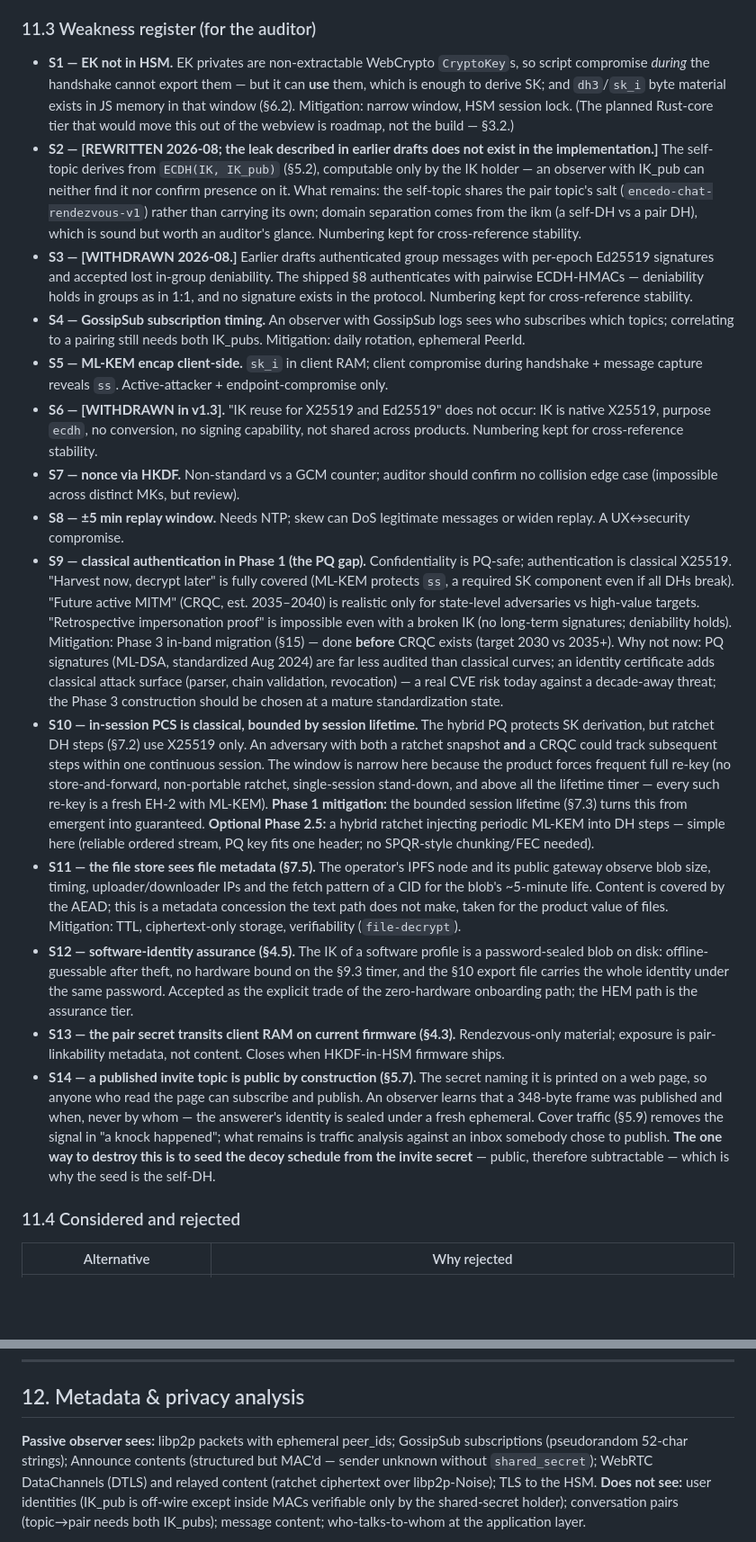
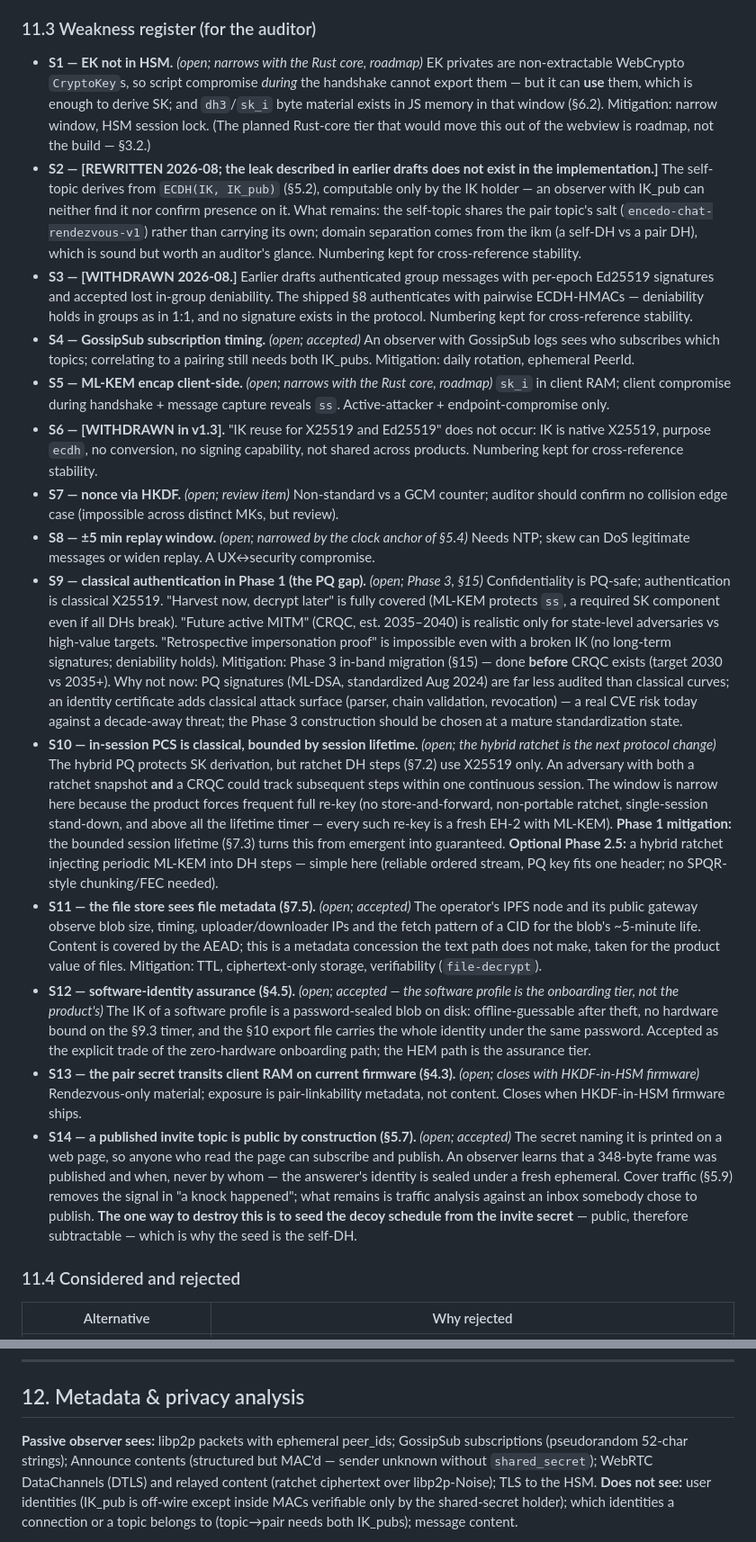
Before and after one commit to encedo/encedo-chat, a Markdown page: docs/PROTOCOL.md, 2 parts joined by grey strips. Shown at 90% size. GitHub-like rendering; blank space fills up the shorter version.

```diff
--- a/docs/PROTOCOL.md
+++ b/docs/PROTOCOL.md
@@ -748,20 +748,20 @@ The **terminal client** keeps the same records under the same keys in `~/.config
 
 ### 11.3 Weakness register (for the auditor)
 
-- **S1 — EK not in HSM.** EK privates are non-extractable WebCrypto `CryptoKey`s, so script compromise *during* the handshake cannot export them — but it can **use** them, which is enough to derive SK; and `dh3`/`sk_i` byte material exists in JS memory in that window (§6.2). Mitigation: narrow window, HSM session lock. (The planned Rust-core tier that would move this out of the webview is roadmap, not the build — §3.2.)
+- **S1 — EK not in HSM.** *(open; narrows with the Rust core, roadmap)* EK privates are non-extractable WebCrypto `CryptoKey`s, so script compromise *during* the handshake cannot export them — but it can **use** them, which is enough to derive SK; and `dh3`/`sk_i` byte material exists in JS memory in that window (§6.2). Mitigation: narrow window, HSM session lock. (The planned Rust-core tier that would move this out of the webview is roadmap, not the build — §3.2.)
 - **S2 — [REWRITTEN 2026-08; the leak described in earlier drafts does not exist in the implementation.]** The self-topic derives from `ECDH(IK, IK_pub)` (§5.2), computable only by the IK holder — an observer with IK_pub can neither find it nor confirm presence on it. What remains: the self-topic shares the pair topic's salt (`encedo-chat-rendezvous-v1`) rather than carrying its own; domain separation comes from the ikm (a self-DH vs a pair DH), which is sound but worth an auditor's glance. Numbering kept for cross-reference stability.
 - **S3 — [WITHDRAWN 2026-08.]** Earlier drafts authenticated group messages with per-epoch Ed25519 signatures and accepted lost in-group deniability. The shipped §8 authenticates with pairwise ECDH-HMACs — deniability holds in groups as in 1:1, and no signature exists in the protocol. Numbering kept for cross-reference stability.
-- **S4 — GossipSub subscription timing.** An observer with GossipSub logs sees who subscribes which topics; correlating to a pairing still needs both IK_pubs. Mitigation: daily rotation, ephemeral PeerId.
-- **S5 — ML-KEM encap client-side.** `sk_i` in client RAM; client compromise during handshake + message capture reveals `ss`. Active-attacker + endpoint-compromise only.
+- **S4 — GossipSub subscription timing.** *(open; accepted)* An observer with GossipSub logs sees who subscribes which topics; correlating to a pairing still needs both IK_pubs. Mitigation: daily rotation, ephemeral PeerId.
+- **S5 — ML-KEM encap client-side.** *(open; narrows with the Rust core, roadmap)* `sk_i` in client RAM; client compromise during handshake + message capture reveals `ss`. Active-attacker + endpoint-compromise only.
 - **S6 — [WITHDRAWN in v1.3].** "IK reuse for X25519 and Ed25519" does not occur: IK is native X25519, purpose `ecdh`, no conversion, no signing capability, not shared across products. Numbering kept for cross-reference stability.
-- **S7 — nonce via HKDF.** Non-standard vs a GCM counter; auditor should confirm no collision edge case (impossible across distinct MKs, but review).
-- **S8 — ±5 min replay window.** Needs NTP; skew can DoS legitimate messages or widen replay. A UX↔security compromise.
-- **S9 — classical authentication in Phase 1 (the PQ gap).** Confidentiality is PQ-safe; authentication is classical X25519. "Harvest now, decrypt later" is fully covered (ML-KEM protects `ss`, a required SK component even if all DHs break). "Future active MITM" (CRQC, est. 2035–2040) is realistic only for state-level adversaries vs high-value targets. "Retrospective impersonation proof" is impossible even with a broken IK (no long-term signatures; deniability holds). Mitigation: Phase 3 in-band migration (§15) — done **before** CRQC exists (target 2030 vs 2035+). Why not now: PQ signatures (ML-DSA, standardized Aug 2024) are far less audited than classical curves; an identity certificate adds classical attack surface (parser, chain validation, revocation) — a real CVE risk today against a decade-away threat; the Phase 3 construction should be chosen at a mature standardization state.
-- **S10 — in-session PCS is classical, bounded by session lifetime.** The hybrid PQ protects SK derivation, but ratchet DH steps (§7.2) use X25519 only. An adversary with both a ratchet snapshot **and** a CRQC could track subsequent steps within one continuous session. The window is narrow here because the product forces frequent full re-key (no store-and-forward, non-portable ratchet, single-session stand-down, and above all the lifetime timer — every such re-key is a fresh EH-2 with ML-KEM). **Phase 1 mitigation:** the bounded session lifetime (§7.3) turns this from emergent into guaranteed. **Optional Phase 2.5:** a hybrid ratchet injecting periodic ML-KEM into DH steps — simple here (reliable ordered stream, PQ key fits one header; no SPQR-style chunking/FEC needed).
-- **S11 — the file store sees file metadata (§7.5).** The operator's IPFS node and its public gateway observe blob size, timing, uploader/downloader IPs and the fetch pattern of a CID for the blob's ~5-minute life. Content is covered by the AEAD; this is a metadata concession the text path does not make, taken for the product value of files. Mitigation: TTL, ciphertext-only storage, verifiability (`file-decrypt`).
-- **S12 — software-identity assurance (§4.5).** The IK of a software profile is a password-sealed blob on disk: offline-guessable after theft, no hardware bound on the §9.3 timer, and the §10 export file carries the whole identity under the same password. Accepted as the explicit trade of the zero-hardware onboarding path; the HEM path is the assurance tier.
-- **S13 — the pair secret transits client RAM on current firmware (§4.3).** Rendezvous-only material; exposure is pair-linkability metadata, not content. Closes when HKDF-in-HSM firmware ships.
-- **S14 — a published invite topic is public by construction (§5.7).** The secret naming it is printed on a web page, so anyone who read the page can subscribe and publish. An observer learns that a 348-byte frame was published and when, never by whom — the answerer's identity is sealed under a fresh ephemeral. Cover traffic (§5.9) removes the signal in "a knock happened"; what remains is traffic analysis against an inbox somebody chose to publish. **The one way to destroy this is to seed the decoy schedule from the invite secret** — public, therefore subtractable — which is why the seed is the self-DH.
+- **S7 — nonce via HKDF.** *(open; review item)* Non-standard vs a GCM counter; auditor should confirm no collision edge case (impossible across distinct MKs, but review).
+- **S8 — ±5 min replay window.** *(open; narrowed by the clock anchor of §5.4)* Needs NTP; skew can DoS legitimate messages or widen replay. A UX↔security compromise.
+- **S9 — classical authentication in Phase 1 (the PQ gap).** *(open; Phase 3, §15)* Confidentiality is PQ-safe; authentication is classical X25519. "Harvest now, decrypt later" is fully covered (ML-KEM protects `ss`, a required SK component even if all DHs break). "Future active MITM" (CRQC, est. 2035–2040) is realistic only for state-level adversaries vs high-value targets. "Retrospective impersonation proof" is impossible even with a broken IK (no long-term signatures; deniability holds). Mitigation: Phase 3 in-band migration (§15) — done **before** CRQC exists (target 2030 vs 2035+). Why not now: PQ signatures (ML-DSA, standardized Aug 2024) are far less audited than classical curves; an identity certificate adds classical attack surface (parser, chain validation, revocation) — a real CVE risk today against a decade-away threat; the Phase 3 construction should be chosen at a mature standardization state.
+- **S10 — in-session PCS is classical, bounded by session lifetime.** *(open; the hybrid ratchet is the next protocol change)* The hybrid PQ protects SK derivation, but ratchet DH steps (§7.2) use X25519 only. An adversary with both a ratchet snapshot **and** a CRQC could track subsequent steps within one continuous session. The window is narrow here because the product forces frequent full re-key (no store-and-forward, non-portable ratchet, single-session stand-down, and above all the lifetime timer — every such re-key is a fresh EH-2 with ML-KEM). **Phase 1 mitigation:** the bounded session lifetime (§7.3) turns this from emergent into guaranteed. **Optional Phase 2.5:** a hybrid ratchet injecting periodic ML-KEM into DH steps — simple here (reliable ordered stream, PQ key fits one header; no SPQR-style chunking/FEC needed).
+- **S11 — the file store sees file metadata (§7.5).** *(open; accepted)* The operator's IPFS node and its public gateway observe blob size, timing, uploader/downloader IPs and the fetch pattern of a CID for the blob's ~5-minute life. Content is covered by the AEAD; this is a metadata concession the text path does not make, taken for the product value of files. Mitigation: TTL, ciphertext-only storage, verifiability (`file-decrypt`).
+- **S12 — software-identity assurance (§4.5).** *(open; accepted — the software profile is the onboarding tier, not the product's)* The IK of a software profile is a password-sealed blob on disk: offline-guessable after theft, no hardware bound on the §9.3 timer, and the §10 export file carries the whole identity under the same password. Accepted as the explicit trade of the zero-hardware onboarding path; the HEM path is the assurance tier.
+- **S13 — the pair secret transits client RAM on current firmware (§4.3).** *(open; closes with HKDF-in-HSM firmware)* Rendezvous-only material; exposure is pair-linkability metadata, not content. Closes when HKDF-in-HSM firmware ships.
+- **S14 — a published invite topic is public by construction (§5.7).** *(open; accepted)* The secret naming it is printed on a web page, so anyone who read the page can subscribe and publish. An observer learns that a 348-byte frame was published and when, never by whom — the answerer's identity is sealed under a fresh ephemeral. Cover traffic (§5.9) removes the signal in "a knock happened"; what remains is traffic analysis against an inbox somebody chose to publish. **The one way to destroy this is to seed the decoy schedule from the invite secret** — public, therefore subtractable — which is why the seed is the self-DH.
 
 ### 11.4 Considered and rejected
 
@@ -786,5 +786,5 @@ The **terminal client** keeps the same records under the same keys in `~/.config
 
 ## 12. Metadata & privacy analysis
 
-**Passive observer sees:** libp2p packets with ephemeral peer_ids; GossipSub subscriptions (pseudorandom 52-char strings); Announce contents (structured but MAC'd — sender unknown without `shared_secret`); WebRTC DataChannels (DTLS) and relayed content (ratchet ciphertext over libp2p-Noise); TLS to the HSM. **Does not see:** user identities (IK_pub is off-wire except inside MACs verifiable only by the shared-secret holder); conversation pairs (topic→pair needs both IK_pubs); message content; who-talks-to-whom at the application layer.
+**Passive observer sees:** libp2p packets with ephemeral peer_ids; GossipSub subscriptions (pseudorandom 52-char strings); Announce contents (structured but MAC'd — sender unknown without `shared_secret`); WebRTC DataChannels (DTLS) and relayed content (ratchet ciphertext over libp2p-Noise); TLS to the HSM. **Does not see:** user identities (IK_pub is off-wire except inside MACs verifiable only by the shared-secret holder); which identities a connection or a topic belongs to (topic→pair needs both IK_pubs); message content.
 
```
Also changed, not shown: other parts of docs/PROTOCOL.md (+1 -1 lines), docs/ARCHITECTURE.md (+14 -1 lines), docs/THREAT-MODELS.md (+1 -1 lines).
